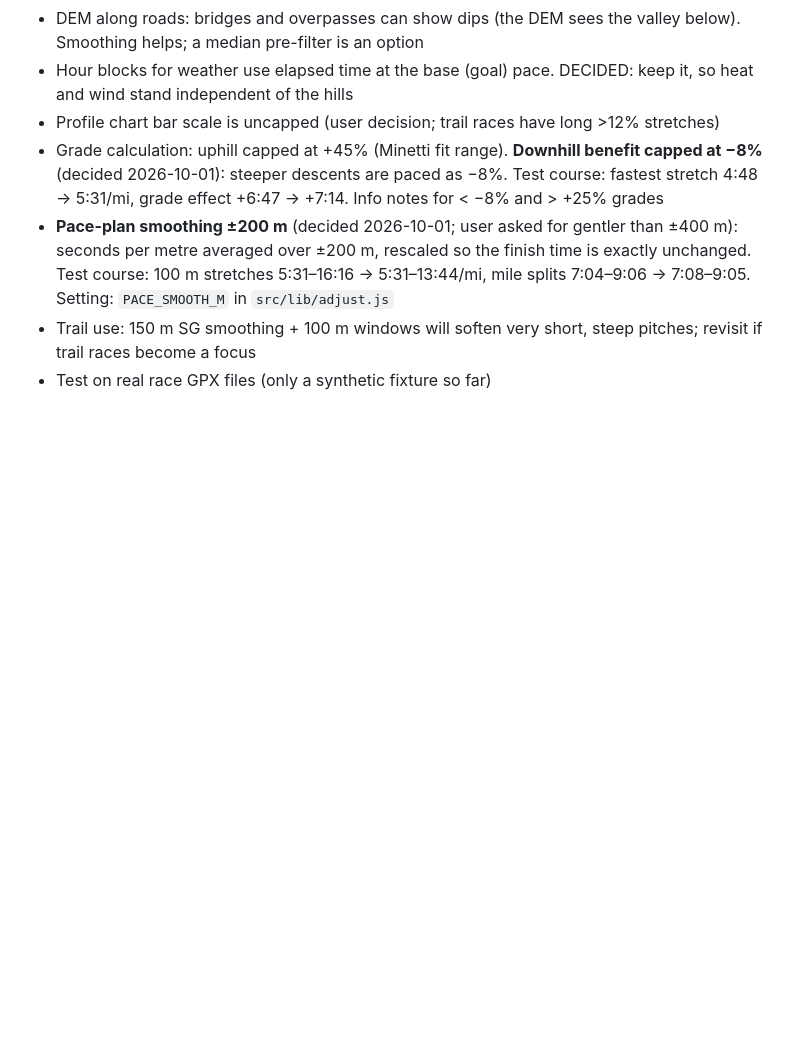
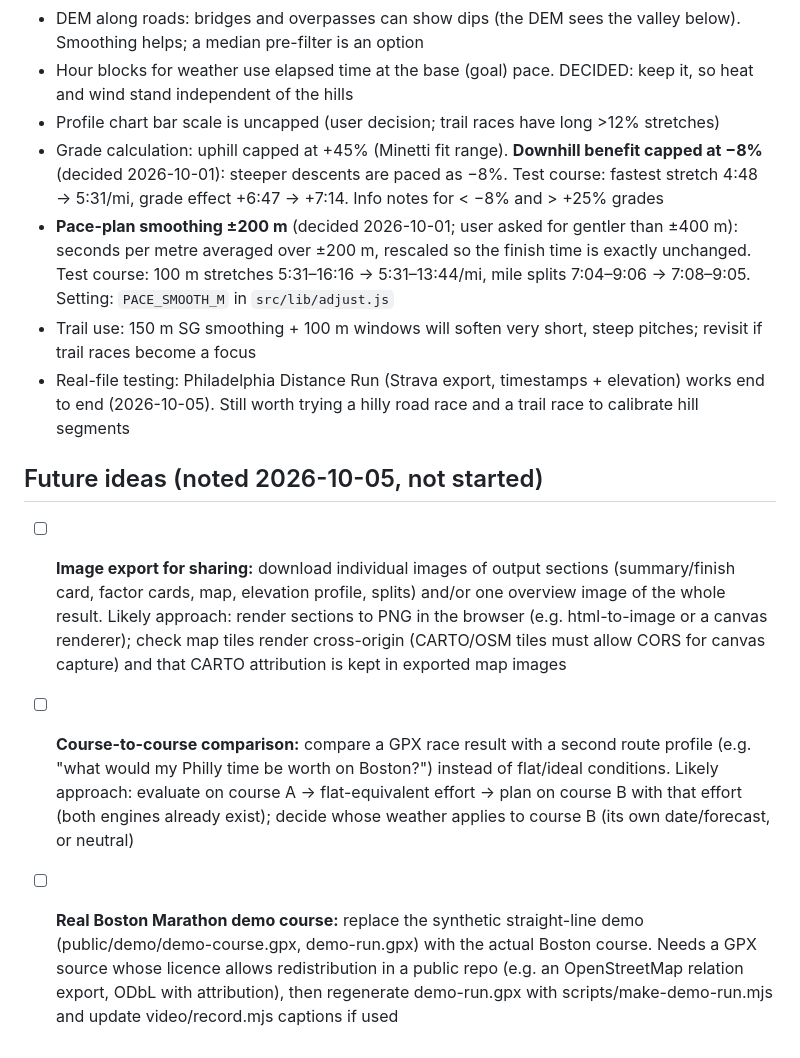
Before and after one commit to birdjc/racepace, a Markdown page: TODO.md, the part around the change. GitHub-like rendering; blank space fills up the shorter version.

Commit message:
TODO: record future ideas (image export, course-to-course comparison, real Boston demo)
Co-Authored-By: Claude Opus 5.5 <noreply@anthropic.com>

```diff
--- a/TODO.md
+++ b/TODO.md
@@ -78,4 +78,9 @@
 - Grade calculation: uphill capped at +45% (Minetti fit range). **Downhill benefit capped at −8%** (decided 2026-10-01): steeper descents are paced as −8%. Test course: fastest stretch 4:48 → 5:31/mi, grade effect +6:47 → +7:14. Info notes for < −8% and > +25% grades
 - **Pace-plan smoothing ±200 m** (decided 2026-10-01; user asked for gentler than ±400 m): seconds per metre averaged over ±200 m, rescaled so the finish time is exactly unchanged. Test course: 100 m stretches 5:31–16:16 → 5:31–13:44/mi, mile splits 7:04–9:06 → 7:08–9:05. Setting: `PACE_SMOOTH_M` in `src/lib/adjust.js`
 - Trail use: 150 m SG smoothing + 100 m windows will soften very short, steep pitches; revisit if trail races become a focus
-- Test on real race GPX files (only a synthetic fixture so far)
+- Real-file testing: Philadelphia Distance Run (Strava export, timestamps + elevation) works end to end (2026-10-05). Still worth trying a hilly road race and a trail race to calibrate hill segments
+
+## Future ideas (noted 2026-10-05, not started)
+- [ ] **Image export for sharing:** download individual images of output sections (summary/finish card, factor cards, map, elevation profile, splits) and/or one overview image of the whole result. Likely approach: render sections to PNG in the browser (e.g. html-to-image or a canvas renderer); check map tiles render cross-origin (CARTO/OSM tiles must allow CORS for canvas capture) and that CARTO attribution is kept in exported map images
+- [ ] **Course-to-course comparison:** compare a GPX race result with a second route profile (e.g. "what would my Philly time be worth on Boston?") instead of flat/ideal conditions. Likely approach: evaluate on course A → flat-equivalent effort → plan on course B with that effort (both engines already exist); decide whose weather applies to course B (its own date/forecast, or neutral)
+- [ ] **Real Boston Marathon demo course:** replace the synthetic straight-line demo (public/demo/demo-course.gpx, demo-run.gpx) with the actual Boston course. Needs a GPX source whose licence allows redistribution in a public repo (e.g. an OpenStreetMap relation export, ODbL with attribution), then regenerate demo-run.gpx with scripts/make-demo-run.mjs and update video/record.mjs captions if used
```
